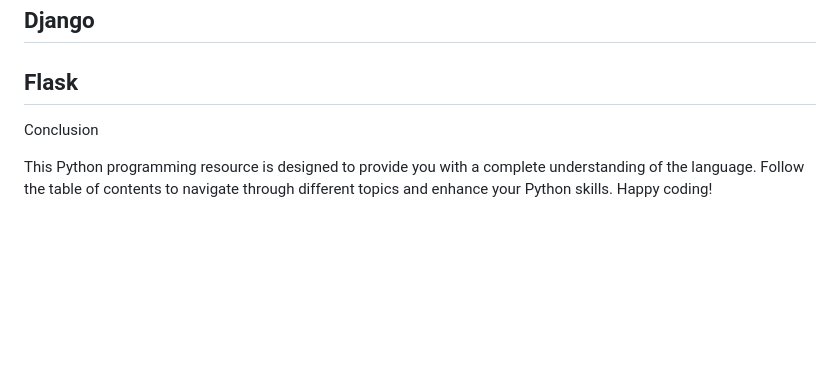
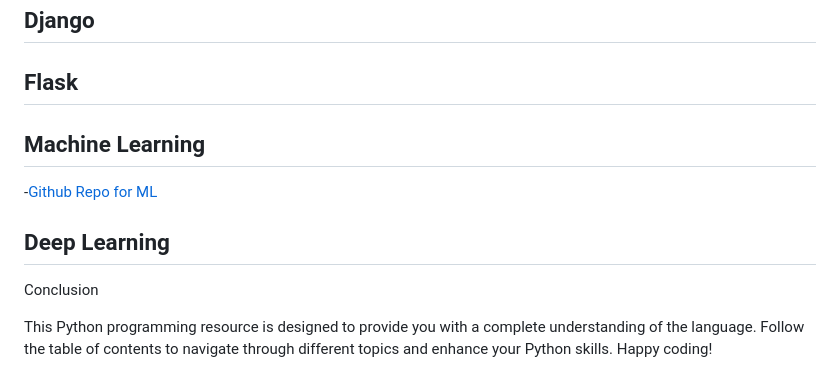
Before and after one commit to MrVisionaryGenius/Python_for_all, a Markdown page: README.md, the part around the change. Rendered like a GitHub page; blank space fills up the shorter version.

```diff
--- a/README.md
+++ b/README.md
@@ -95,6 +95,11 @@ This is a comprehensive guide for learning Python programming. Whether you are a
 
 ## Flask
 
+## Machine Learning
+-[Github Repo for ML](https://github.com/MrVisionaryGenius/ML_for_all)
+
+## Deep Learning
+
 Conclusion
 
 This Python programming resource is designed to provide you with a complete understanding of the language. Follow the table of contents to navigate through different topics and enhance your Python skills. Happy coding!
```
